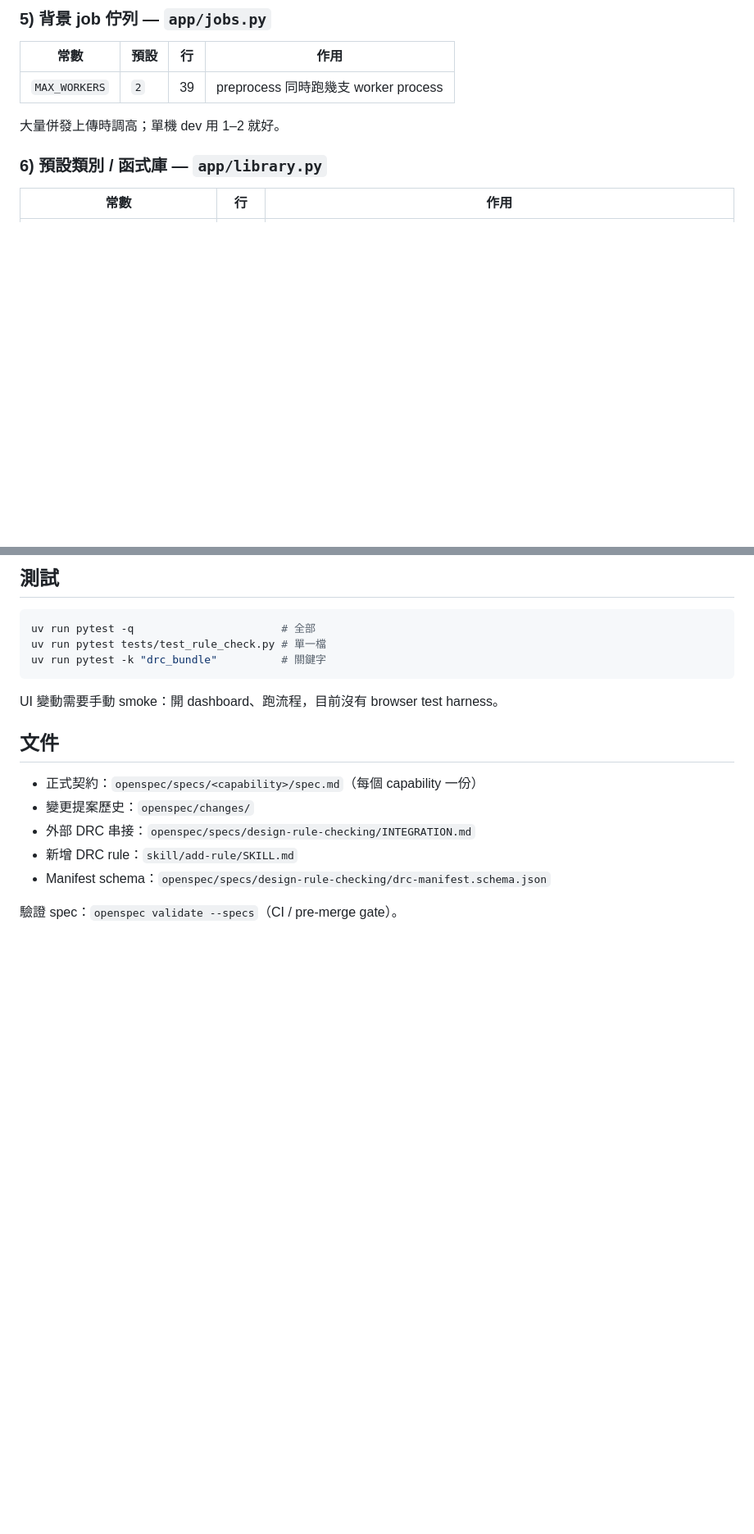
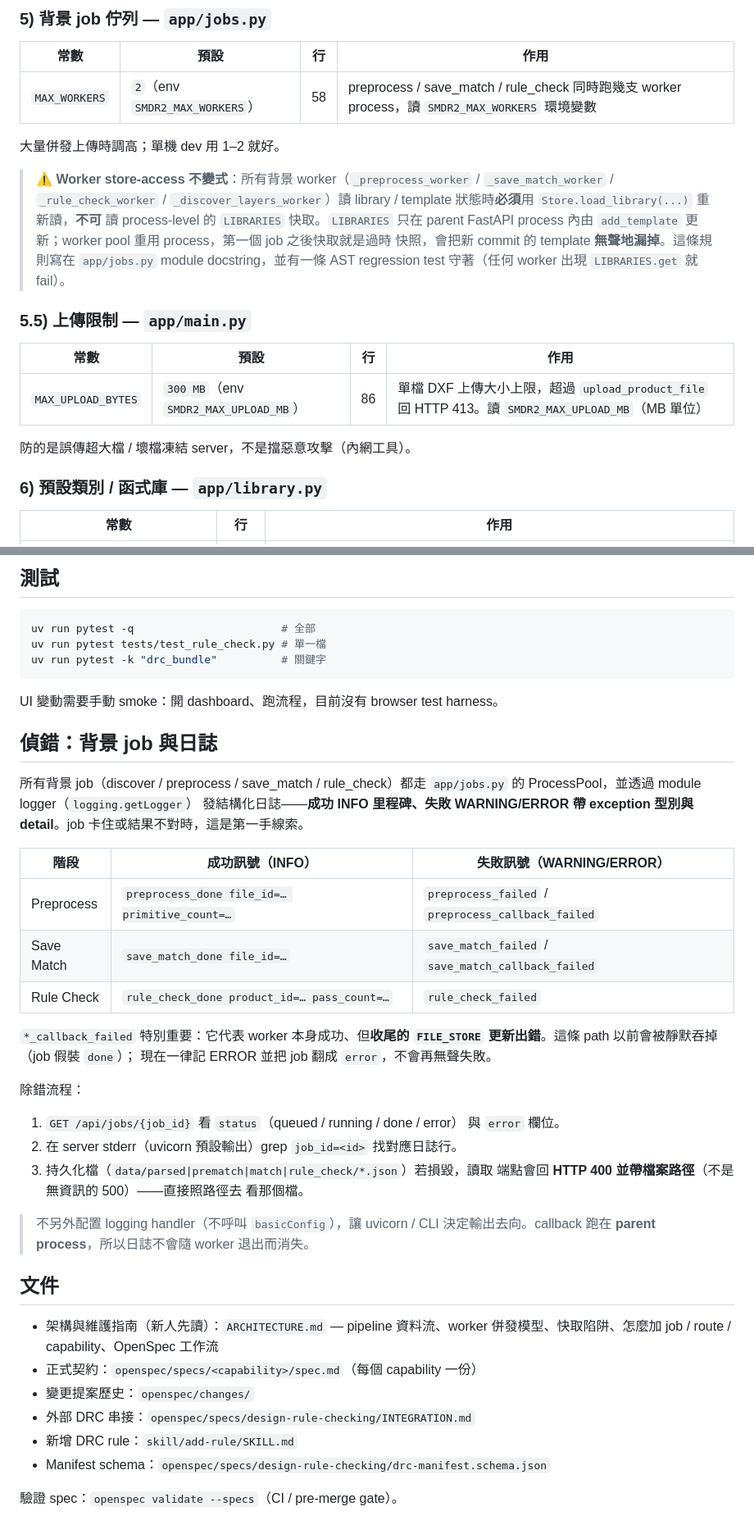
Before and after one commit to yiting-tom/SMDR2, a Markdown page: README.md, 2 parts joined by grey strips. Shown at 82% size. Rendered like a GitHub page; blank space fills up the shorter version.

```diff
--- a/README.md
+++ b/README.md
@@ -198,9 +198,26 @@ Schema 在 `openspec/specs/design-rule-checking/drc-manifest.schema.json`。
 
 | 常數 | 預設 | 行 | 作用 |
 |---|---|---|---|
-| `MAX_WORKERS` | `2` | 39 | preprocess 同時跑幾支 worker process |
+| `MAX_WORKERS` | `2`（env `SMDR2_MAX_WORKERS`）| 58 | preprocess / save_match / rule_check 同時跑幾支 worker process，讀 `SMDR2_MAX_WORKERS` 環境變數 |
 
 大量併發上傳時調高；單機 dev 用 1–2 就好。
+
+> ⚠️ **Worker store-access 不變式**：所有背景 worker（`_preprocess_worker` /
+> `_save_match_worker` / `_rule_check_worker` / `_discover_layers_worker`）讀
+> library / template 狀態時**必須**用 `Store.load_library(...)` 重新讀，**不可**
+> 讀 process-level 的 `LIBRARIES` 快取。`LIBRARIES` 只在 parent FastAPI process
+> 內由 `add_template` 更新；worker pool 重用 process，第一個 job 之後快取就是過時
+> 快照，會把新 commit 的 template **無聲地漏掉**。這條規則寫在 `app/jobs.py` module
+> docstring，並有一條 AST regression test 守著（任何 worker 出現 `LIBRARIES.get` 就
+> fail）。
+
+### 5.5) 上傳限制 — `app/main.py`
+
+| 常數 | 預設 | 行 | 作用 |
+|---|---|---|---|
+| `MAX_UPLOAD_BYTES` | `300 MB`（env `SMDR2_MAX_UPLOAD_MB`）| 86 | 單檔 DXF 上傳大小上限，超過 `upload_product_file` 回 HTTP 413。讀 `SMDR2_MAX_UPLOAD_MB`（MB 單位）|
+
+防的是誤傳超大檔 / 壞檔凍結 server，不是擋惡意攻擊（內網工具）。
 
 ### 6) 預設類別 / 函式庫 — `app/library.py`
 
@@ -326,8 +351,40 @@ uv run pytest -k "drc_bundle"          # 關鍵字
 UI 變動需要手動 smoke：開 dashboard、跑流程，目前沒有 browser
 test harness。
 
+## 偵錯：背景 job 與日誌
+
+所有背景 job（discover / preprocess / save_match / rule_check）都走
+`app/jobs.py` 的 ProcessPool，並透過 module logger（`logging.getLogger`）
+發結構化日誌——**成功 INFO 里程碑、失敗 WARNING/ERROR 帶 exception 型別與
+detail**。job 卡住或結果不對時，這是第一手線索。
+
+| 階段 | 成功訊號（INFO）| 失敗訊號（WARNING/ERROR）|
+|---|---|---|
+| Preprocess | `preprocess_done file_id=… primitive_count=…` | `preprocess_failed` / `preprocess_callback_failed` |
+| Save Match | `save_match_done file_id=…` | `save_match_failed` / `save_match_callback_failed` |
+| Rule Check | `rule_check_done product_id=… pass_count=…` | `rule_check_failed` |
+
+`*_callback_failed` 特別重要：它代表 worker 本身成功、但**收尾的
+`FILE_STORE` 更新出錯**。這條 path 以前會被靜默吞掉（job 假裝 `done`）；
+現在一律記 ERROR 並把 job 翻成 `error`，不會再無聲失敗。
+
+除錯流程：
+
+1. `GET /api/jobs/{job_id}` 看 `status`（queued / running / done / error）
+   與 `error` 欄位。
+2. 在 server stderr（uvicorn 預設輸出）grep `job_id=<id>` 找對應日誌行。
+3. 持久化檔（`data/parsed|prematch|match|rule_check/*.json`）若損毀，讀取
+   端點會回 **HTTP 400 並帶檔案路徑**（不是無資訊的 500）——直接照路徑去
+   看那個檔。
+
+> 不另外配置 logging handler（不呼叫 `basicConfig`），讓 uvicorn / CLI
+> 決定輸出去向。callback 跑在 **parent process**，所以日誌不會隨 worker
+> 退出而消失。
+
 ## 文件
 
+- 架構與維護指南（新人先讀）：`ARCHITECTURE.md` — pipeline 資料流、worker
+  併發模型、快取陷阱、怎麼加 job / route / capability、OpenSpec 工作流
 - 正式契約：`openspec/specs/<capability>/spec.md`（每個 capability 一份）
 - 變更提案歷史：`openspec/changes/`
 - 外部 DRC 串接：`openspec/specs/design-rule-checking/INTEGRATION.md`
```
Also changed, not shown: other parts of README.md (+28 -20 lines), ARCHITECTURE.md (added, +264 -0 lines).
